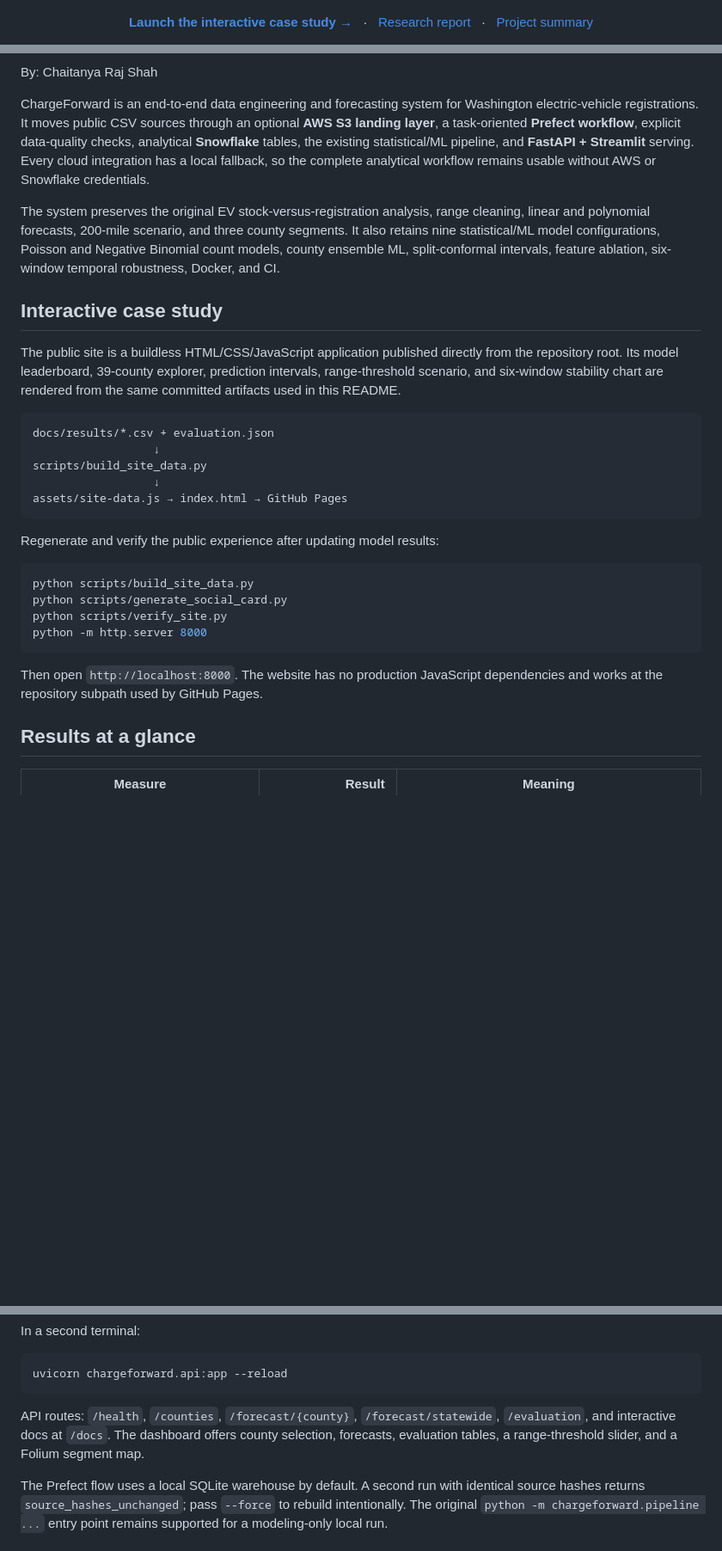
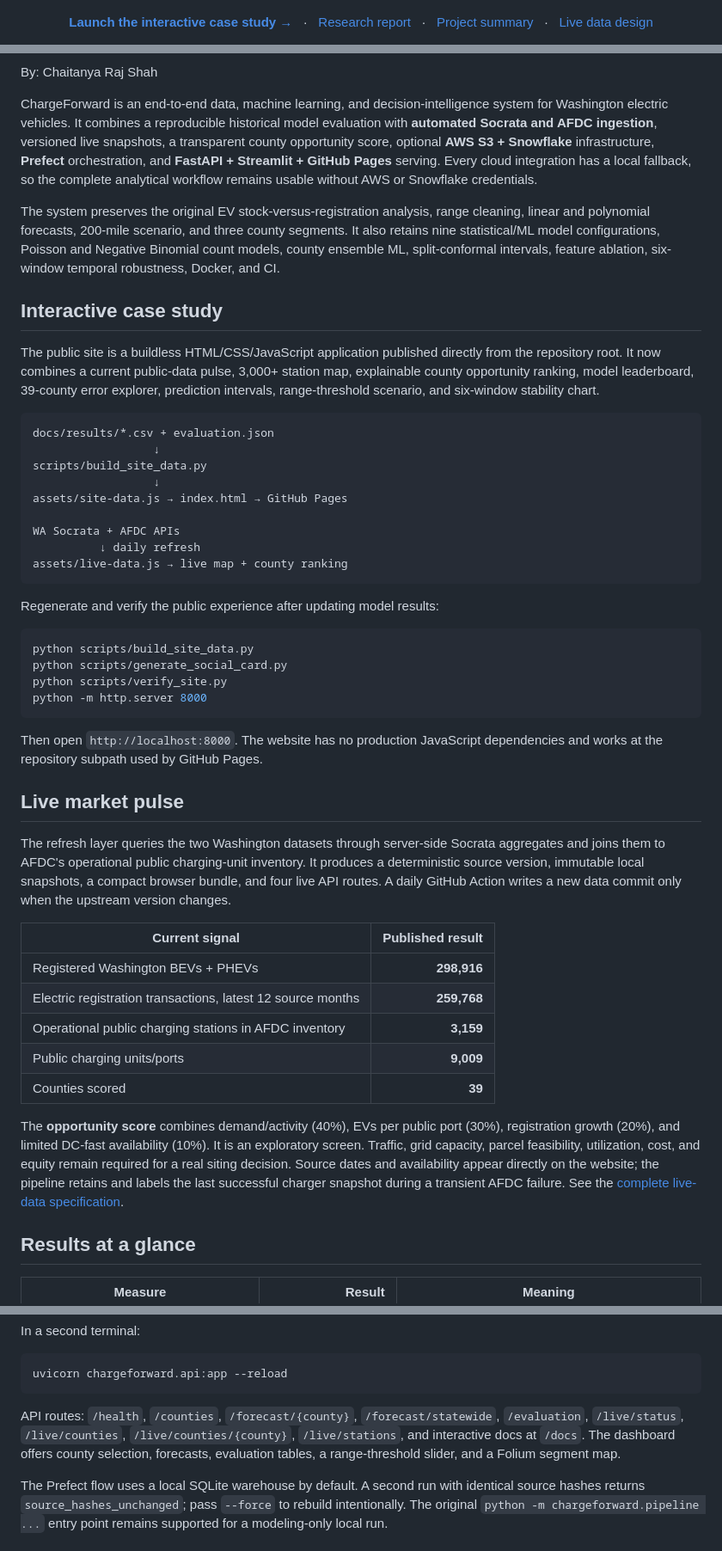
Before and after one commit to cr-shah/chargeforward-ev-analytics, a Markdown page: README.md, 3 parts joined by grey strips. Shown at 86% size. Rendered like a GitHub page; blank space fills up the shorter version.

Commit message:
docs: present the live intelligence platform and results

````diff
--- a/README.md
+++ b/README.md
@@ -12,6 +12,8 @@
   <a href="docs/RESEARCH_RESULTS.md">Research report</a>
   &nbsp;&nbsp;·&nbsp;&nbsp;
   <a href="docs/PROJECT_ANALYTICS_SUMMARY.md">Project summary</a>
+  &nbsp;&nbsp;·&nbsp;&nbsp;
+  <a href="docs/LIVE_DATA.md">Live data design</a>
 </p>
 
 [![CI](https://github.com/cr-shah/chargeforward-ev-analytics/actions/workflows/ci.yml/badge.svg)](https://github.com/cr-shah/chargeforward-ev-analytics/actions/workflows/ci.yml)
@@ -20,14 +23,14 @@
 
 By: Chaitanya Raj Shah
 
-ChargeForward is an end-to-end data engineering and forecasting system for Washington electric-vehicle registrations. It moves public CSV sources through an optional **AWS S3 landing layer**, a task-oriented **Prefect workflow**, explicit data-quality checks, analytical **Snowflake** tables, the existing statistical/ML pipeline, and **FastAPI + Streamlit** serving. Every cloud integration has a local fallback, so the complete analytical workflow remains usable without AWS or Snowflake credentials.
+ChargeForward is an end-to-end data, machine learning, and decision-intelligence system for Washington electric vehicles. It combines a reproducible historical model evaluation with **automated Socrata and AFDC ingestion**, versioned live snapshots, a transparent county opportunity score, optional **AWS S3 + Snowflake** infrastructure, **Prefect** orchestration, and **FastAPI + Streamlit + GitHub Pages** serving. Every cloud integration has a local fallback, so the complete analytical workflow remains usable without AWS or Snowflake credentials.
 
 The system preserves the original EV stock-versus-registration analysis, range cleaning, linear and polynomial forecasts, 200-mile scenario, and three county segments. It also retains nine statistical/ML model configurations, Poisson and Negative Binomial count models, county ensemble ML, split-conformal intervals, feature ablation, six-window temporal robustness, Docker, and CI.
 
 
 ## Interactive case study
 
-The public site is a buildless HTML/CSS/JavaScript application published directly from the repository root. Its model leaderboard, 39-county explorer, prediction intervals, range-threshold scenario, and six-window stability chart are rendered from the same committed artifacts used in this README.
+The public site is a buildless HTML/CSS/JavaScript application published directly from the repository root. It now combines a current public-data pulse, 3,000+ station map, explainable county opportunity ranking, model leaderboard, 39-county error explorer, prediction intervals, range-threshold scenario, and six-window stability chart.
 
 ```text
 docs/results/*.csv + evaluation.json
@@ -35,6 +38,10 @@ docs/results/*.csv + evaluation.json
 scripts/build_site_data.py
                   ↓
 assets/site-data.js → index.html → GitHub Pages
+
+WA Socrata + AFDC APIs
+          ↓ daily refresh
+assets/live-data.js → live map + county ranking
 ```
 
 Regenerate and verify the public experience after updating model results:
@@ -47,6 +54,20 @@ python -m http.server 8000
 ```
 
 Then open `http://localhost:8000`. The website has no production JavaScript dependencies and works at the repository subpath used by GitHub Pages.
+
+## Live market pulse
+
+The refresh layer queries the two Washington datasets through server-side Socrata aggregates and joins them to AFDC's operational public charging-unit inventory. It produces a deterministic source version, immutable local snapshots, a compact browser bundle, and four live API routes. A daily GitHub Action writes a new data commit only when the upstream version changes.
+
+| Current signal | Published result |
+|---|---:|
+| Registered Washington BEVs + PHEVs | **298,916** |
+| Electric registration transactions, latest 12 source months | **259,768** |
+| Operational public charging stations in AFDC inventory | **3,159** |
+| Public charging units/ports | **9,009** |
+| Counties scored | **39** |
+
+The **opportunity score** combines demand/activity (40%), EVs per public port (30%), registration growth (20%), and limited DC-fast availability (10%). It is an exploratory screen. Traffic, grid capacity, parcel feasibility, utilization, cost, and equity remain required for a real siting decision. Source dates and availability appear directly on the website; the pipeline retains and labels the last successful charger snapshot during a transient AFDC failure. See the [complete live-data specification](docs/LIVE_DATA.md).
 
 ## Results at a glance
 
@@ -283,7 +309,7 @@ In a second terminal:
 uvicorn chargeforward.api:app --reload
 ```
 
-API routes: `/health`, `/counties`, `/forecast/{county}`, `/forecast/statewide`, `/evaluation`, and interactive docs at `/docs`. The dashboard offers county selection, forecasts, evaluation tables, a range-threshold slider, and a Folium segment map.
+API routes: `/health`, `/counties`, `/forecast/{county}`, `/forecast/statewide`, `/evaluation`, `/live/status`, `/live/counties`, `/live/counties/{county}`, `/live/stations`, and interactive docs at `/docs`. The dashboard offers county selection, forecasts, evaluation tables, a range-threshold slider, and a Folium segment map.
 
 The Prefect flow uses a local SQLite warehouse by default. A second run with identical source hashes returns `source_hashes_unchanged`; pass `--force` to rebuild intentionally. The original `python -m chargeforward.pipeline ...` entry point remains supported for a modeling-only local run.
 
````
Also changed, not shown: other parts of README.md (+10 -4 lines).
